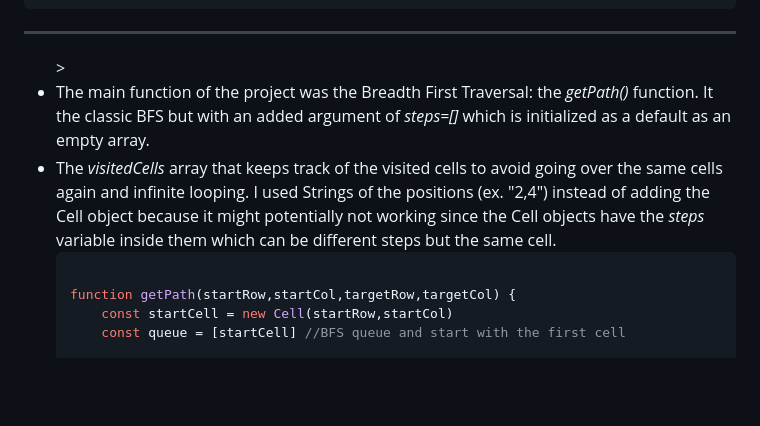
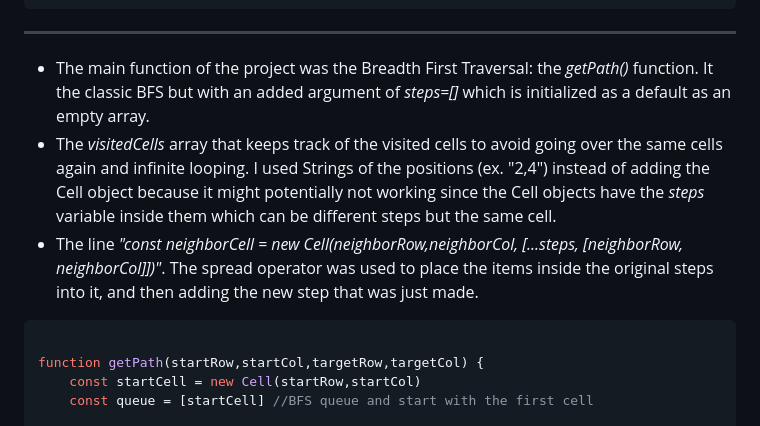
Before and after one commit to jiankh/knights-travails, a Markdown page: README.md, the part around the change. GitHub-like rendering; blank space fills up the shorter version.

````diff
--- a/README.md
+++ b/README.md
@@ -35,7 +35,7 @@ chessboard.addEventListener("click", (event) => {
 
 
 <hr>
-<ul>>
+<ul>
 <li>
   The main function of the project was the Breadth First Traversal: the <em>getPath()</em> function. It the classic BFS but with an added argument of <em>steps=[]</em> which is initialized as a default as an empty array.
 </li>
@@ -44,7 +44,12 @@ chessboard.addEventListener("click", (event) => {
     The <em>visitedCells</em> array that keeps track of the visited cells to avoid going over the same cells again and infinite looping.
     I used Strings of the positions (ex. "2,4") instead of adding the Cell object because it might potentially not working since the Cell objects have the <em>steps</em> variable inside them which can be different steps but the same cell.
   </li>
-</ul
+  <li>
+     The line <em>"const neighborCell = new Cell(neighborRow,neighborCol,  [...steps, [neighborRow, neighborCol]])"</em>.
+     The spread operator was used to place the items inside the original steps into it, and then adding the new step that was just made.
+  </li>
+
+</ul>
 
 ```javascript
 
````
